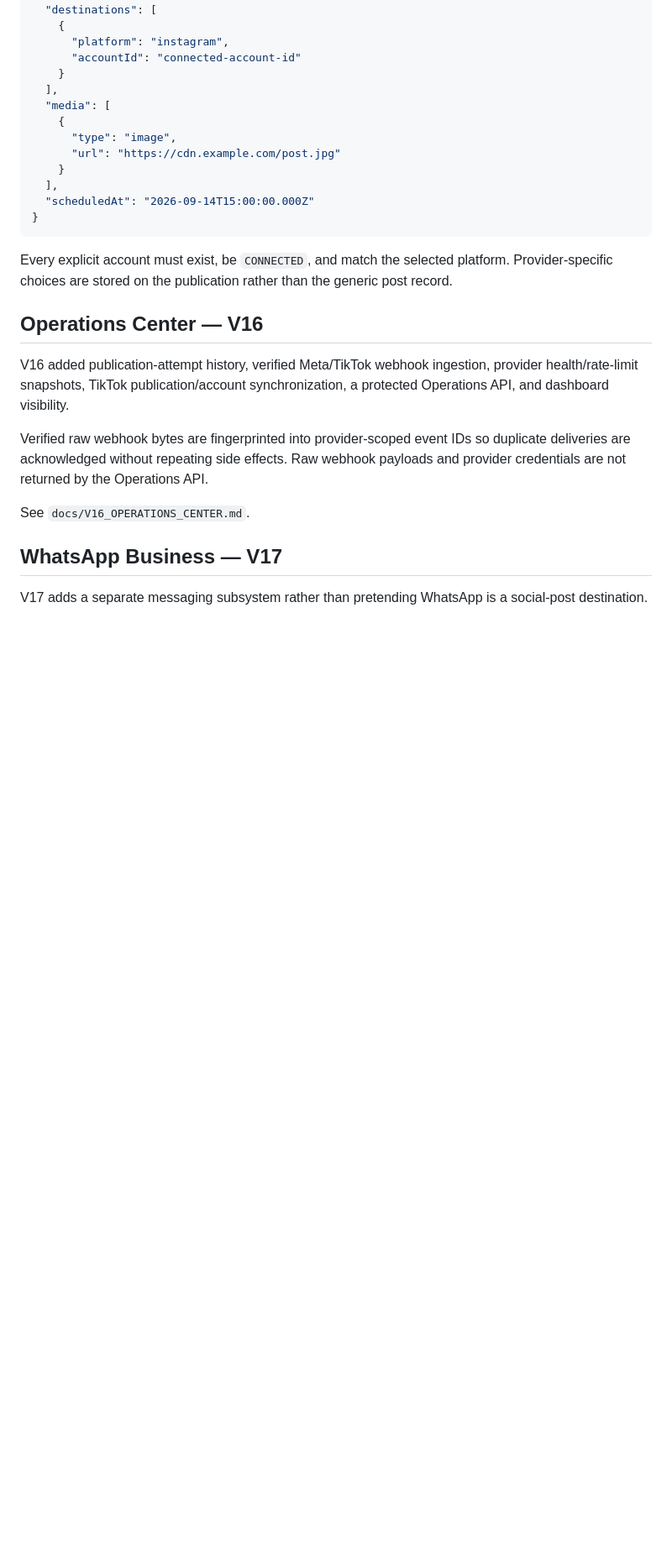
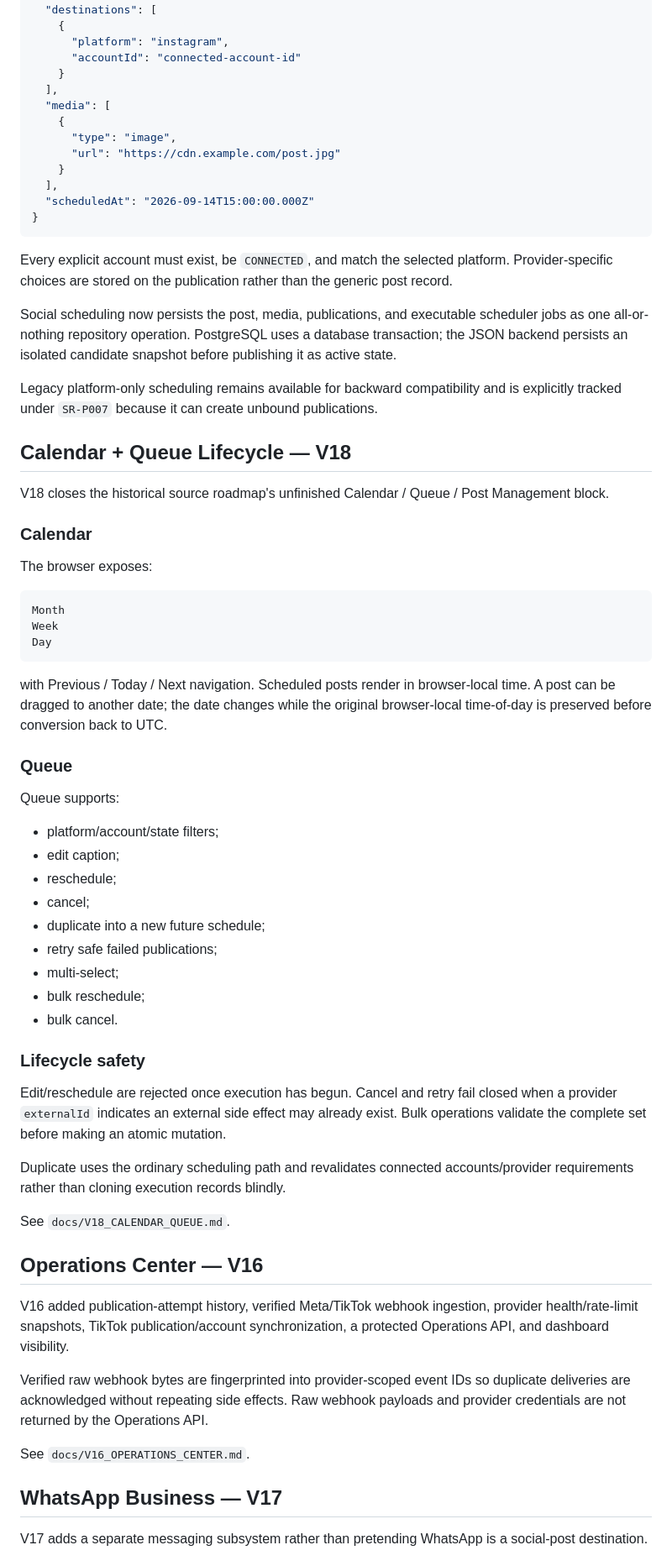
Before and after one commit to OzansanT/srocial, a Markdown page: README.md, the part around one of its changes. Shown at 84% size. Drawn GitHub-style; blank space fills up the shorter version.

Commit message:
docs: advance README to V18 calendar queue lifecycle

````diff
--- a/README.md
+++ b/README.md
@@ -261,6 +276,48 @@ Content-Type: application/json
 
 Every explicit account must exist, be `CONNECTED`, and match the selected platform. Provider-specific choices are stored on the publication rather than the generic post record.
 
+Social scheduling now persists the post, media, publications, and executable scheduler jobs as one all-or-nothing repository operation. PostgreSQL uses a database transaction; the JSON backend persists an isolated candidate snapshot before publishing it as active state.
+
+Legacy platform-only scheduling remains available for backward compatibility and is explicitly tracked under `SR-P007` because it can create unbound publications.
+
+## Calendar + Queue Lifecycle — V18
+
+V18 closes the historical source roadmap's unfinished Calendar / Queue / Post Management block.
+
+### Calendar
+
+The browser exposes:
+
+```text
+Month
+Week
+Day
+```
+
+with Previous / Today / Next navigation. Scheduled posts render in browser-local time. A post can be dragged to another date; the date changes while the original browser-local time-of-day is preserved before conversion back to UTC.
+
+### Queue
+
+Queue supports:
+
+- platform/account/state filters;
+- edit caption;
+- reschedule;
+- cancel;
+- duplicate into a new future schedule;
+- retry safe failed publications;
+- multi-select;
+- bulk reschedule;
+- bulk cancel.
+
+### Lifecycle safety
+
+Edit/reschedule are rejected once execution has begun. Cancel and retry fail closed when a provider `externalId` indicates an external side effect may already exist. Bulk operations validate the complete set before making an atomic mutation.
+
+Duplicate uses the ordinary scheduling path and revalidates connected accounts/provider requirements rather than cloning execution records blindly.
+
+See `docs/V18_CALENDAR_QUEUE.md`.
+
 ## Operations Center — V16
 
 V16 added publication-attempt history, verified Meta/TikTok webhook ingestion, provider health/rate-limit snapshots, TikTok publication/account synchronization, a protected Operations API, and dashboard visibility.
````
Also changed, not shown: other parts of README.md (+46 -21 lines).
